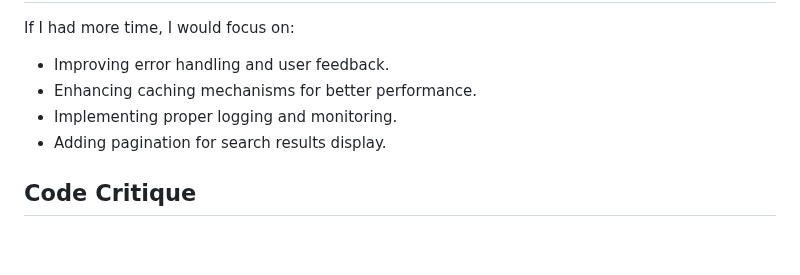
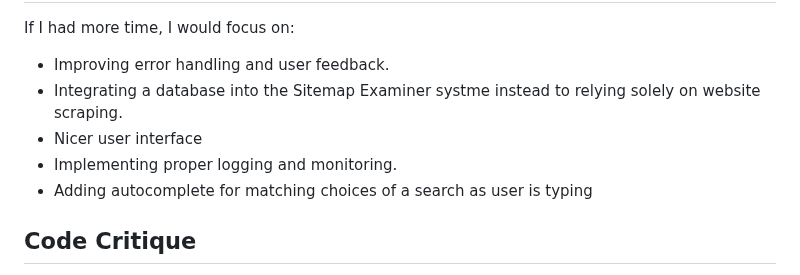
Before and after one commit to dbhinton/Sitemap-Examiner, a Markdown page: readme.MD, the part around the change. Drawn GitHub-style; blank space fills up the shorter version.

```diff
--- a/readme.MD
+++ b/readme.MD
@@ -97,9 +97,10 @@ I spent approximately 2.5 hours on this exercise.
 
 If I had more time, I would focus on:
 - Improving error handling and user feedback.
-- Enhancing caching mechanisms for better performance.
+- Integrating a database into the Sitemap Examiner systme instead to relying solely on website scraping.
+- Nicer user interface
 - Implementing proper logging and monitoring.
-- Adding pagination for search results display.
+- Adding autocomplete for matching choices of a search as user is typing
 
 ## Code Critique
 
```
